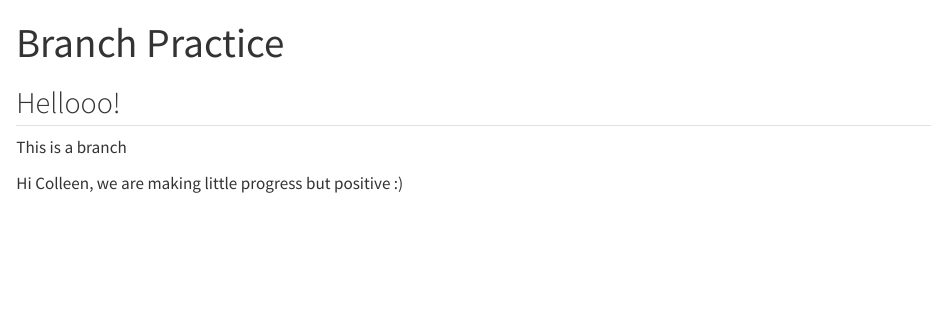
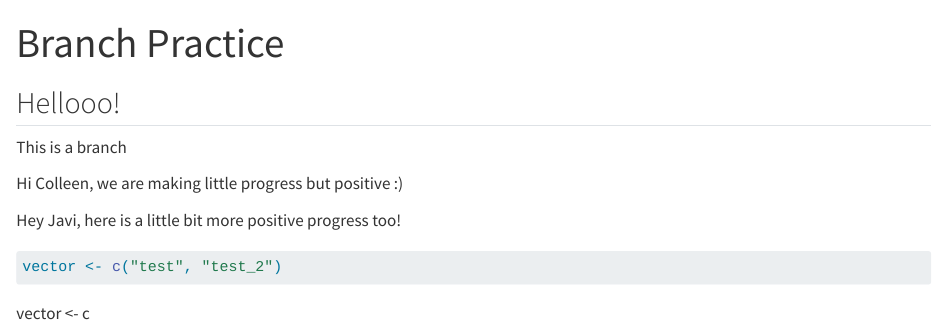
Before and after one commit to colleenmccamy/github_branch_practice, a Quarto document (branches.qmd): the page in a window 1100 px wide, from its top. Rendered offline with R 4.5, knitr and Pandoc in place of Quarto, with nearby package versions.

Commit message:
another change

````diff
--- a/branches.qmd
+++ b/branches.qmd
@@ -9,3 +9,12 @@ editor: visual
 This is a branch
 
 Hi Colleen, we are making little progress but positive :)
+
+Hey Javi, here is a little bit more positive progress too!
+
+```{r}
+vector <- c("test", "test_2")
+
+```
+
+vector \<- c
````
